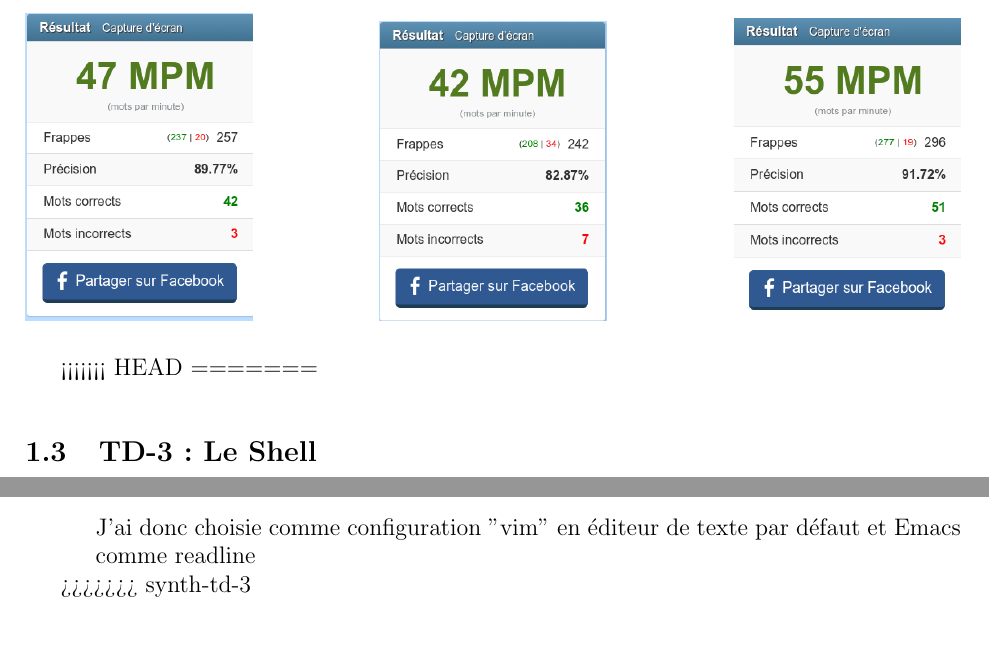
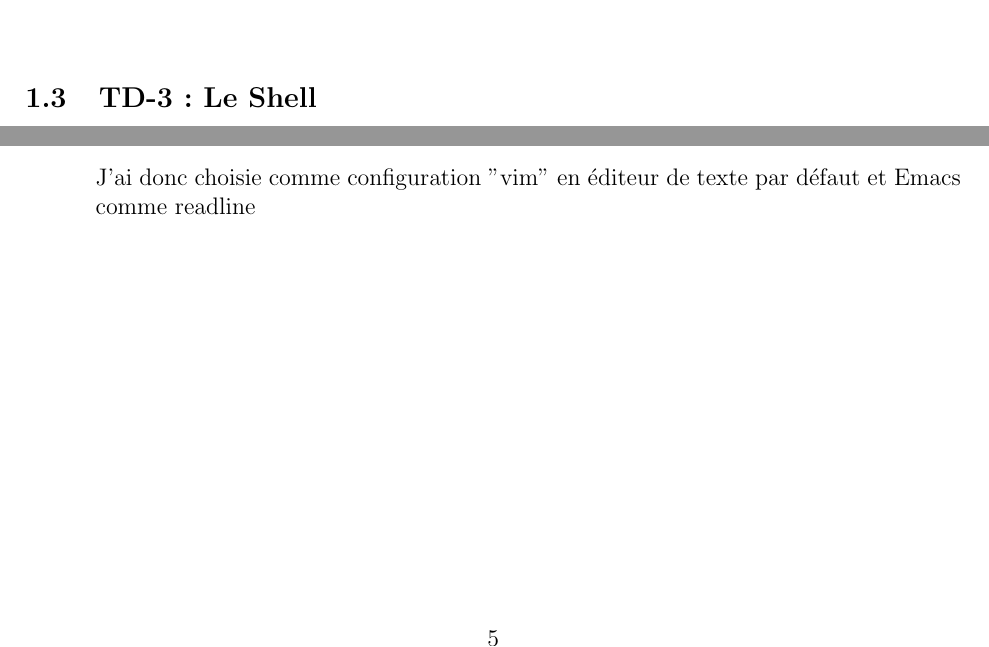
Before and after one commit to theoesb/synth-td-outils-libres, a LaTeX document (td.tex): two parts of page 5 of 5, joined at a grey line, cut at the place of the change. Compiled offline with pdfLaTeX.

Commit message:
maj du master

```diff
--- a/td.tex
+++ b/td.tex
@@ -204,8 +204,6 @@
   \includegraphics[width=4cm]{screen-resultat-3.png}
 \end{center}
 
-<<<<<<< HEAD
-=======
 \vspace{0.3cm}
 	\subsection{TD-3 : Le Shell}
 
@@ -253,5 +251,4 @@ Ligne à effectuer dans le terminal pour chnager de readline :
 J'ai donc choisie comme configuration "vim" en éditeur de texte par défaut et Emacs comme readline
 \end{itemize}
 
->>>>>>> synth-td-3
 \end{document}
```
